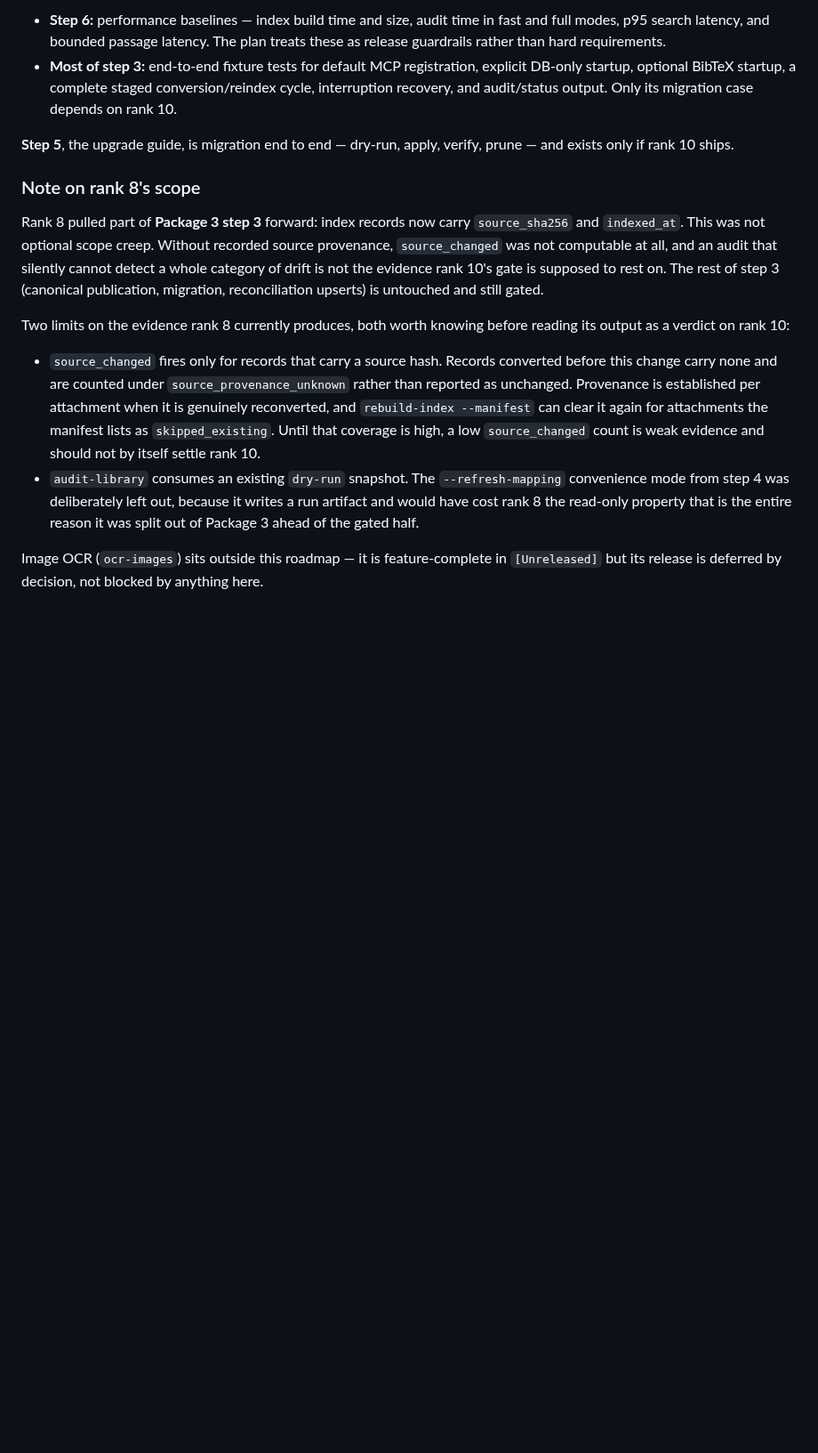
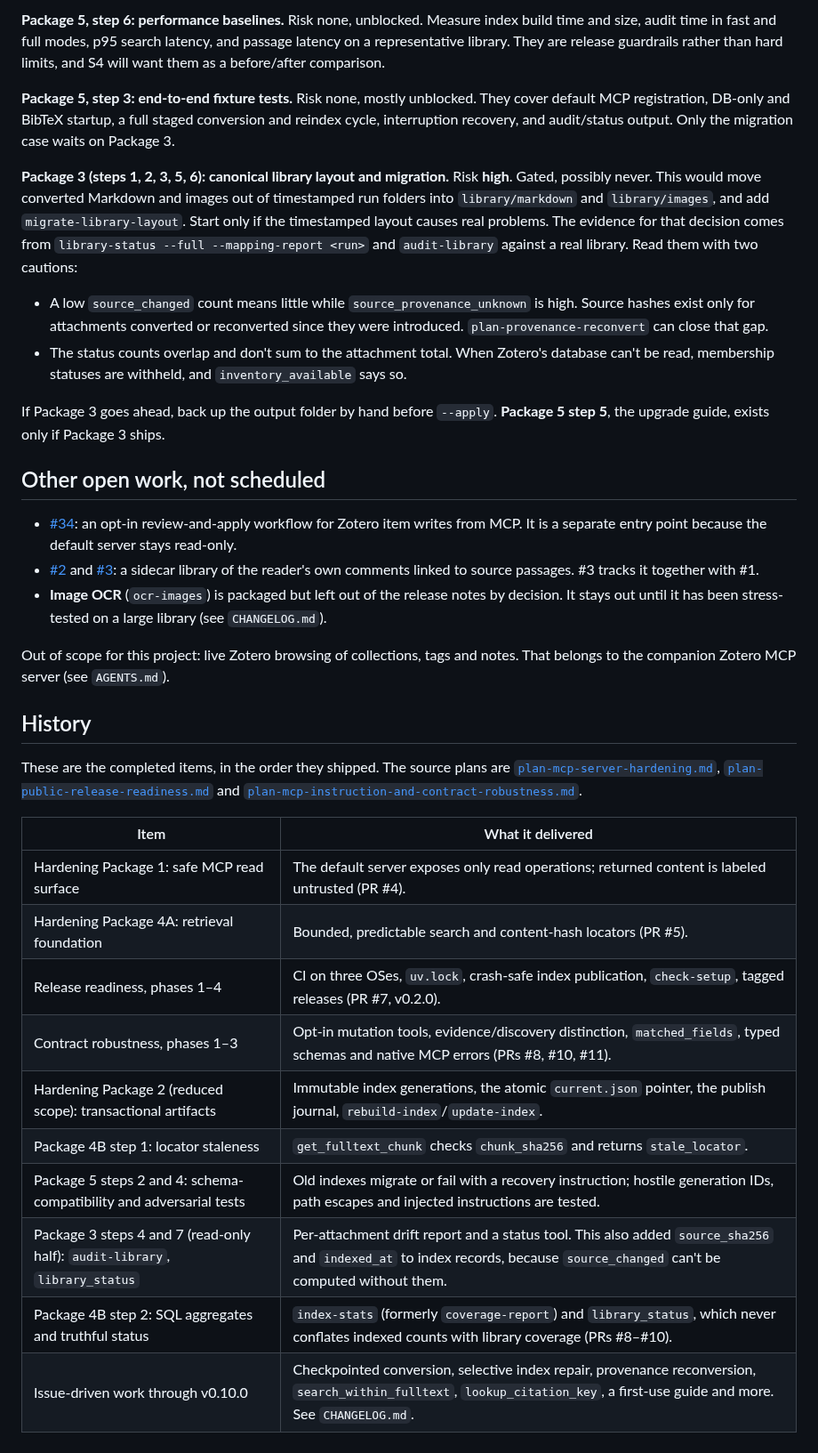
Before and after one commit to matthiaskloft/zotero-fulltext-mcp, a Markdown page: ROADMAP.md, the part around one of its changes. Shown at 89% size. GitHub-like rendering; blank space fills up the shorter version.

```diff
--- a/ROADMAP.md
+++ b/ROADMAP.md
@@ -101,35 +83,59 @@ zero-risk:
 
-- **Step 6:** performance baselines — index build time and size, audit time in fast and full
-  modes, p95 search latency, and bounded passage latency. The plan treats these as release
-  guardrails rather than hard requirements.
-- **Most of step 3:** end-to-end fixture tests for default MCP registration, explicit DB-only
-  startup, optional BibTeX startup, a complete staged conversion/reindex cycle, interruption
-  recovery, and audit/status output. Only its migration case depends on rank 10.
+**Package 5, step 6: performance baselines.** Risk none, unblocked. Measure index build time and
+size, audit time in fast and full modes, p95 search latency, and passage latency on a
+representative library. They are release guardrails rather than hard limits, and S4 will want them
+as a before/after comparison.
 
-**Step 5**, the upgrade guide, is migration end to end — dry-run, apply, verify, prune — and
-exists only if rank 10 ships.
+**Package 5, step 3: end-to-end fixture tests.** Risk none, mostly unblocked. They cover default MCP
+registration, DB-only and BibTeX startup, a full staged conversion and reindex cycle, interruption
+recovery, and audit/status output. Only the migration case waits on Package 3.
 
-### Note on rank 8's scope
+**Package 3 (steps 1, 2, 3, 5, 6): canonical library layout and migration.** Risk **high**. Gated,
+possibly never. This would move converted Markdown and images out of timestamped run folders into
+`library/markdown` and `library/images`, and add `migrate-library-layout`. Start only if the
+timestamped layout causes real problems. The evidence for that decision comes from
+`library-status --full --mapping-report <run>` and `audit-library` against a real library. Read
+them with two cautions:
 
-Rank 8 pulled part of **Package 3 step 3** forward: index records now carry `source_sha256` and
-`indexed_at`. This was not optional scope creep. Without recorded source provenance,
-`source_changed` was not computable at all, and an audit that silently cannot detect a whole
-category of drift is not the evidence rank 10's gate is supposed to rest on. The rest of step 3
-(canonical publication, migration, reconciliation upserts) is untouched and still gated.
+- A low `source_changed` count means little while `source_provenance_unknown` is high. Source hashes
+  exist only for attachments converted or reconverted since they were introduced.
+  `plan-provenance-reconvert` can close that gap.
+- The status counts overlap and don't sum to the attachment total. When Zotero's database can't be
+  read, membership statuses are withheld, and `inventory_available` says so.
 
-Two limits on the evidence rank 8 currently produces, both worth knowing before reading its
-output as a verdict on rank 10:
+If Package 3 goes ahead, back up the output folder by hand before `--apply`. **Package 5 step 5**,
+the upgrade guide, exists only if Package 3 ships.
 
-- `source_changed` fires only for records that carry a source hash. Records converted before
-  this change carry none and are counted under `source_provenance_unknown` rather than reported
-  as unchanged. Provenance is established per attachment when it is genuinely reconverted, and
-  `rebuild-index --manifest` can clear it again for attachments the manifest lists as
-  `skipped_existing`. Until that coverage is high, a low `source_changed` count is weak evidence
-  and should not by itself settle rank 10.
-- `audit-library` consumes an existing `dry-run` snapshot. The `--refresh-mapping` convenience
-  mode from step 4 was deliberately left out, because it writes a run artifact and would have
-  cost rank 8 the read-only property that is the entire reason it was split out of Package 3
-  ahead of the gated half.
+## Other open work, not scheduled
 
-Image OCR (`ocr-images`) sits outside this roadmap — it is feature-complete in `[Unreleased]` but its
-release is deferred by decision, not blocked by anything here.
+- [#34](https://github.com/matthiaskloft/zotero-fulltext-mcp/issues/34): an opt-in review-and-apply
+  workflow for Zotero item writes from MCP. It is a separate entry point because the default server
+  stays read-only.
+- [#2](https://github.com/matthiaskloft/zotero-fulltext-mcp/issues/2) and
+  [#3](https://github.com/matthiaskloft/zotero-fulltext-mcp/issues/3): a sidecar library of the
+  reader's own comments linked to source passages. #3 tracks it together with #1.
+- **Image OCR** (`ocr-images`) is packaged but left out of the release notes by decision. It stays
+  out until it has been stress-tested on a large library (see `CHANGELOG.md`).
+
+Out of scope for this project: live Zotero browsing of collections, tags and notes. That belongs to
+the companion Zotero MCP server (see `AGENTS.md`).
+
+## History
+
+These are the completed items, in the order they shipped. The source plans are
+[`plan-mcp-server-hardening.md`](plan-mcp-server-hardening.md),
+[`plan-public-release-readiness.md`](plan-public-release-readiness.md) and
+[`plan-mcp-instruction-and-contract-robustness.md`](plan-mcp-instruction-and-contract-robustness.md).
+
+| Item | What it delivered |
+|------|-------------------|
+| Hardening Package 1: safe MCP read surface | The default server exposes only read operations; returned content is labeled untrusted (PR #4). |
+| Hardening Package 4A: retrieval foundation | Bounded, predictable search and content-hash locators (PR #5). |
+| Release readiness, phases 1–4 | CI on three OSes, `uv.lock`, crash-safe index publication, `check-setup`, tagged releases (PR #7, v0.2.0). |
+| Contract robustness, phases 1–3 | Opt-in mutation tools, evidence/discovery distinction, `matched_fields`, typed schemas and native MCP errors (PRs #8, #10, #11). |
+| Hardening Package 2 (reduced scope): transactional artifacts | Immutable index generations, the atomic `current.json` pointer, the publish journal, `rebuild-index`/`update-index`. |
+| Package 4B step 1: locator staleness | `get_fulltext_chunk` checks `chunk_sha256` and returns `stale_locator`. |
+| Package 5 steps 2 and 4: schema-compatibility and adversarial tests | Old indexes migrate or fail with a recovery instruction; hostile generation IDs, path escapes and injected instructions are tested. |
+| Package 3 steps 4 and 7 (read-only half): `audit-library`, `library_status` | Per-attachment drift report and a status tool. This also added `source_sha256` and `indexed_at` to index records, because `source_changed` can't be computed without them. |
+| Package 4B step 2: SQL aggregates and truthful status | `index-stats` (formerly `coverage-report`) and `library_status`, which never conflates indexed counts with library coverage (PRs #8–#10). |
+| Issue-driven work through v0.10.0 | Checkpointed conversion, selective index repair, provenance reconversion, `search_within_fulltext`, `lookup_citation_key`, a first-use guide and more. See `CHANGELOG.md`. |
```
Also changed, not shown: other parts of ROADMAP.md (+62 -80 lines).
